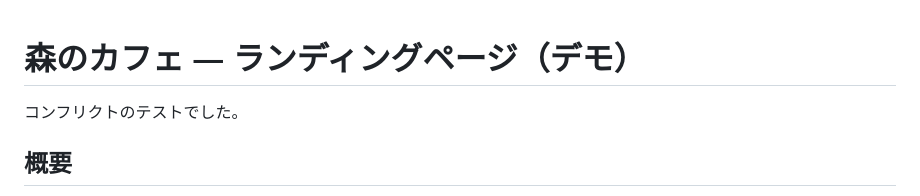
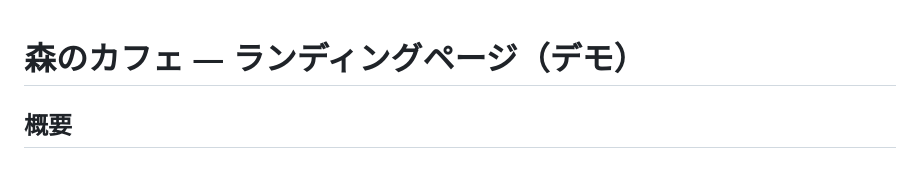
Before and after one commit to adachitoon/cafe-sample-lp, a Markdown page: README.md, the part around the change. Rendered like a GitHub page; blank space fills up the shorter version.

```diff
--- a/README.md
+++ b/README.md
@@ -1,6 +1,4 @@
 # 森のカフェ — ランディングページ（デモ）
-
-コンフリクトのテストでした。
 
 ## 概要
 
```
